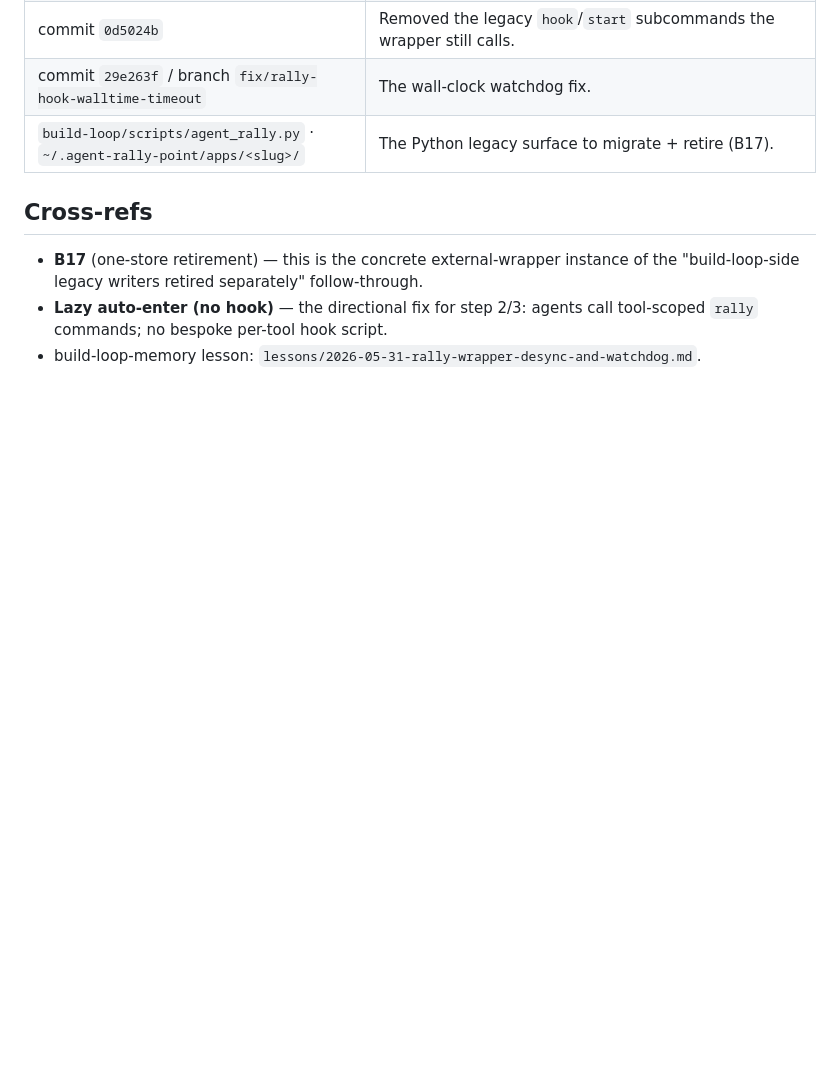
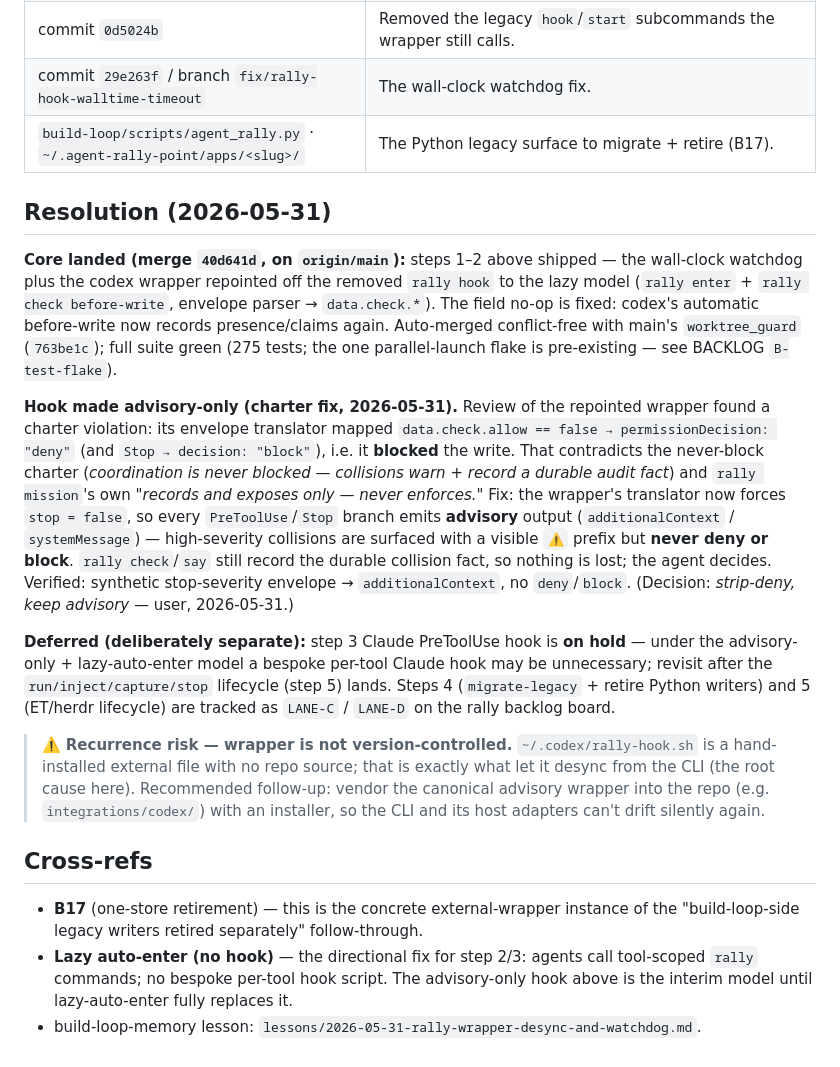
Before and after one commit to tyroneross/agent-rally-point, a Markdown page: docs/assessment-2026-05-31-codex-hook-desync.md, the part around the change. Drawn GitHub-style; blank space fills up the shorter version.

Commit message:
docs(b19): record resolution — advisory-only hook (charter fix) + deferred lanes
LANE-E: codex wrapper stripped to advisory-only (stop=false) — surfaces
high-severity collisions but never deny/block, per the never-block charter
(user decision: strip-deny, keep advisory). Note recurrence risk: wrapper
is not version-controlled; recommend vendoring into the repo.

Co-Authored-By: Claude Opus 4.8 (1M context) <noreply@anthropic.com>

```diff
--- a/docs/assessment-2026-05-31-codex-hook-desync.md
+++ b/docs/assessment-2026-05-31-codex-hook-desync.md
@@ -122,10 +122,46 @@ and retire the desynced external wrapper rather than patch it in place:
 | commit `29e263f` / branch `fix/rally-hook-walltime-timeout` | The wall-clock watchdog fix. |
 | `build-loop/scripts/agent_rally.py` · `~/.agent-rally-point/apps/<slug>/` | The Python legacy surface to migrate + retire (B17). |
 
+## Resolution (2026-05-31)
+
+**Core landed (merge `40d641d`, on `origin/main`):** steps 1–2 above shipped — the
+wall-clock watchdog plus the codex wrapper repointed off the removed `rally hook`
+to the lazy model (`rally enter` + `rally check before-write`, envelope parser →
+`data.check.*`). The field no-op is fixed: codex's automatic before-write now
+records presence/claims again. Auto-merged conflict-free with main's
+`worktree_guard` (`763be1c`); full suite green (275 tests; the one parallel-launch
+flake is pre-existing — see BACKLOG `B-test-flake`).
+
+**Hook made advisory-only (charter fix, 2026-05-31).** Review of the repointed
+wrapper found a charter violation: its envelope translator mapped
+`data.check.allow == false → permissionDecision: "deny"` (and `Stop → decision:
+"block"`), i.e. it **blocked** the write. That contradicts the never-block charter
+(*coordination is never blocked — collisions warn + record a durable audit fact*)
+and `rally mission`'s own *"records and exposes only — never enforces."* Fix: the
+wrapper's translator now forces `stop = false`, so every `PreToolUse`/`Stop` branch
+emits **advisory** output (`additionalContext` / `systemMessage`) — high-severity
+collisions are surfaced with a visible `⚠️` prefix but **never deny or block**.
+`rally check`/`say` still record the durable collision fact, so nothing is lost;
+the agent decides. Verified: synthetic stop-severity envelope → `additionalContext`,
+no `deny`/`block`. (Decision: *strip-deny, keep advisory* — user, 2026-05-31.)
+
+**Deferred (deliberately separate):** step 3 Claude PreToolUse hook is **on hold** —
+under the advisory-only + lazy-auto-enter model a bespoke per-tool Claude hook may
+be unnecessary; revisit after the `run/inject/capture/stop` lifecycle (step 5)
+lands. Steps 4 (`migrate-legacy` + retire Python writers) and 5 (ET/herdr
+lifecycle) are tracked as `LANE-C` / `LANE-D` on the rally backlog board.
+
+> ⚠️ **Recurrence risk — wrapper is not version-controlled.** `~/.codex/rally-hook.sh`
+> is a hand-installed external file with no repo source; that is exactly what let it
+> desync from the CLI (the root cause here). Recommended follow-up: vendor the
+> canonical advisory wrapper into the repo (e.g. `integrations/codex/`) with an
+> installer, so the CLI and its host adapters can't drift silently again.
+
 ## Cross-refs
 
 - **B17** (one-store retirement) — this is the concrete external-wrapper instance
   of the "build-loop-side legacy writers retired separately" follow-through.
 - **Lazy auto-enter (no hook)** — the directional fix for step 2/3: agents call
-  tool-scoped `rally` commands; no bespoke per-tool hook script.
+  tool-scoped `rally` commands; no bespoke per-tool hook script. The advisory-only
+  hook above is the interim model until lazy-auto-enter fully replaces it.
 - build-loop-memory lesson: `lessons/2026-05-31-rally-wrapper-desync-and-watchdog.md`.
```
